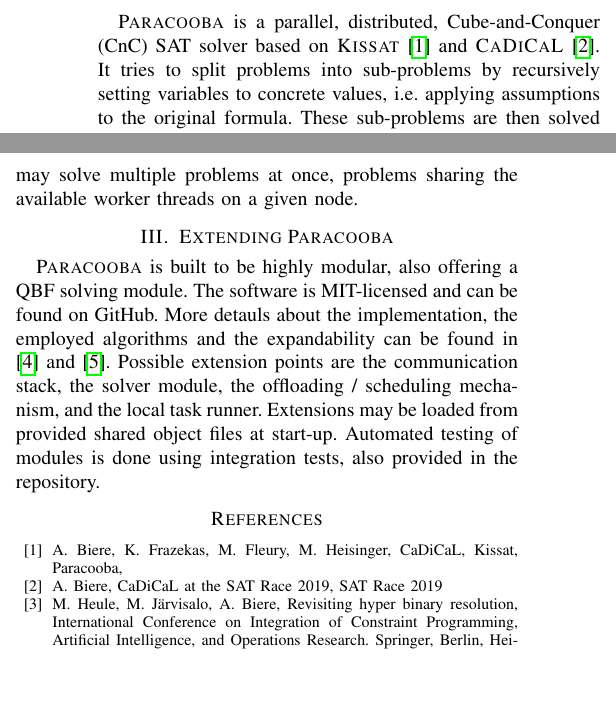
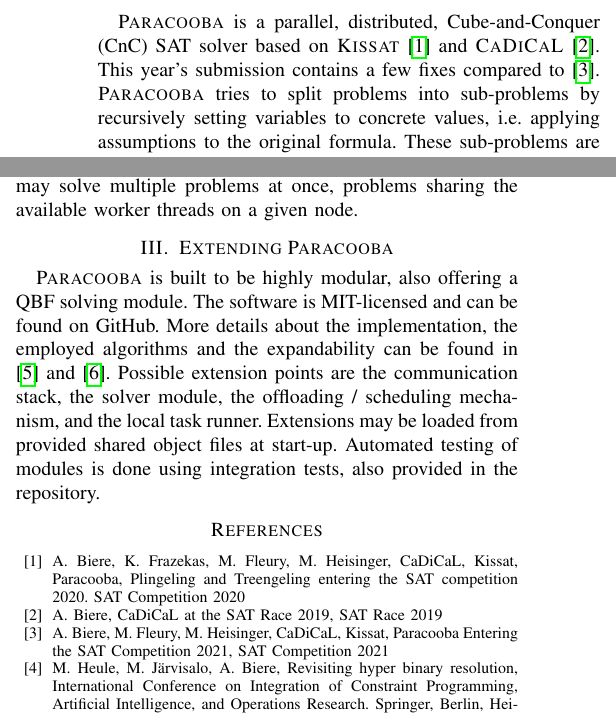
Before and after one commit to maximaximal/paracooba-satcomp22, a LaTeX paper (system-description/paracooba-system-description.tex): two parts of the columns of the page, joined at a grey line, cut so that both start at the same text, the shorter picture padded with empty space. Compiled offline with pdfLaTeX; a missing font is replaced by an installed copy or a similar font; a LaTeX package or settings file that is missing is left out.

Commit message:
Fix more stuff

```diff
--- a/system-description/paracooba-system-description.tex
+++ b/system-description/paracooba-system-description.tex
@@ -28,11 +28,9 @@
 
 \maketitle
 
-\paracooba{} is a parallel, distributed, Cube-and-Conquer (CnC) SAT solver based on
-\kissat{}~\cite{kissatsat2020} and \cadical~\cite{cadical}. It tries to split problems into
-sub-problems by recursively setting variables to concrete values, i.e. applying assumptions to the
-original formula. These sub-problems are then solved with the incremental version of \cadical{},
-combined with an (optional) timer to stop the solving process and re-split the formula again. Next
-to this parallel solving process, an instance of \kissat{} is also running sequentially to stop bad
-splits from having too large impacts. The \paracooba{} solver can be found on GitHub using the URL
-below.
+\paracooba{} is a parallel, distributed, Cube-and-Conquer (CnC) SAT solver based
+on \kissat{}~\cite{kissatsat2020} and \cadical~\cite{cadical}. This year's
+submission contains a few fixes compared to~\cite{satcomp2021}. \paracooba{}
+tries to split problems into sub-problems by recursively setting variables to
+concrete values, i.e. applying assumptions to the original formula. These
+sub-problems are then solved with the incremental version of \cadical{},
@@ -76,7 +78,7 @@
 \section{Extending Paracooba}
 
 \paracooba{} is built to be highly modular, also offering a QBF solving module.
-The software is MIT-licensed and can be found on GitHub. More detauls about the
+The software is MIT-licensed and can be found on GitHub. More details about the
 implementation, the employed algorithms and the expandability can be found in
 \cite{paracooba} and \cite{heisinger2021distributed}. Possible extension points
 are the communication stack, the solver module, the offloading / scheduling
@@ -85,8 +87,12 @@
 integration tests, also provided in the repository.
 
 \begin{thebibliography}{00}
-\bibitem{kissatsat2020}{A. Biere, K. Frazekas, M. Fleury, M. Heisinger, CaDiCaL, Kissat, Paracooba,
+\bibitem{kissatsat2020}{A. Biere, K. Frazekas, M. Fleury, M. Heisinger, CaDiCaL,
+    Kissat, Paracooba, Plingeling and Treengeling entering the SAT competition
+    2020. SAT Competition 2020}
 \bibitem{cadical}{A. Biere, CaDiCaL at the SAT Race 2019, SAT Race 2019}
+\bibitem{satcomp2021}{A. Biere, M. Fleury, M. Heisinger, CaDiCaL, Kissat,
+    Paracooba Entering the SAT Competition 2021, SAT Competition 2021}
 \bibitem{treelook}{M. Heule, M. Järvisalo, A. Biere, Revisiting hyper binary resolution,
 International Conference on Integration of Constraint Programming, Artificial Intelligence, and
 Operations Research. Springer, Berlin, Heidelberg, 2013}
```
Also changed, not shown: system-description/paracooba-system-description.bbl (added), system-description/paracooba-system-description.pdf, system-description/paracooba-system-description.tex (4 more changed lines), 3 other files.
